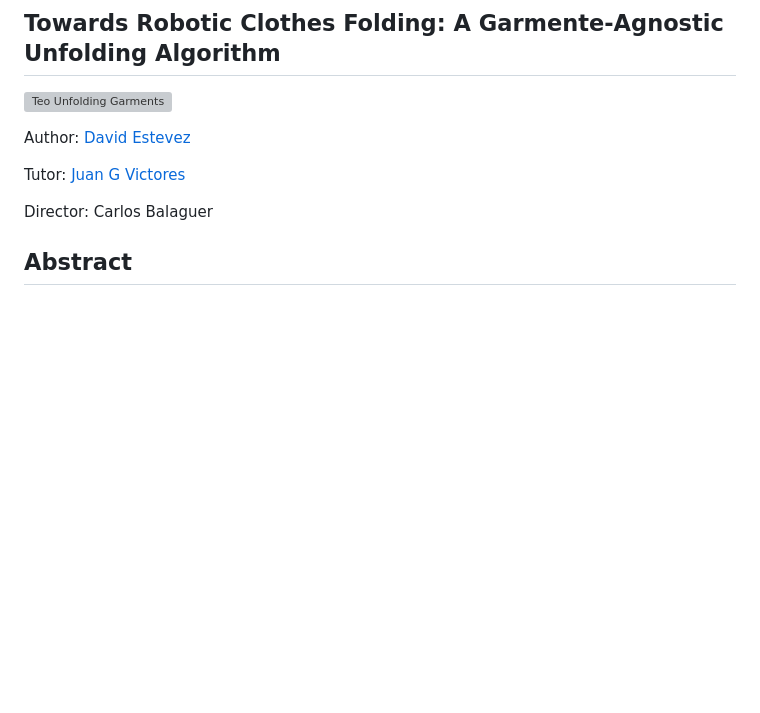
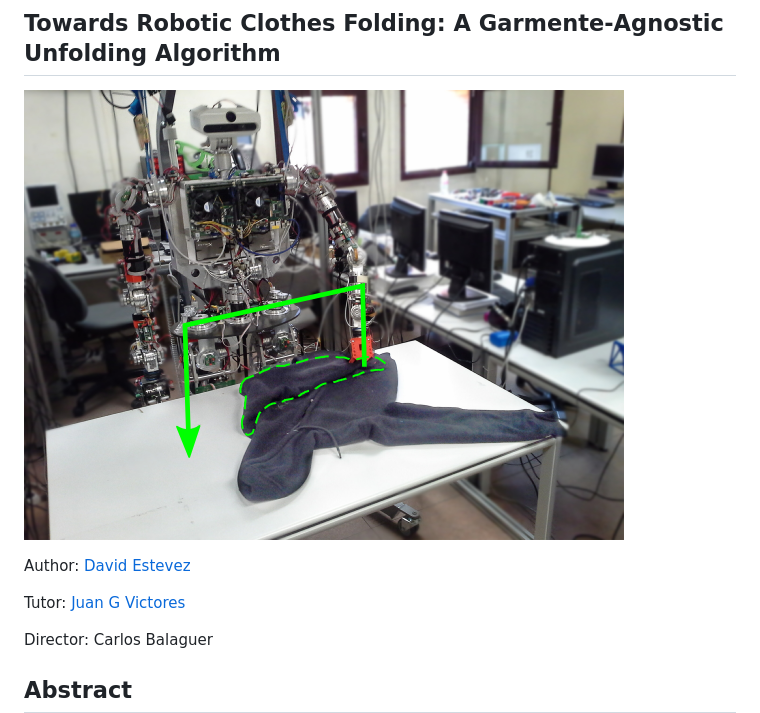
Before and after one commit to David-Estevez/master-thesis, a Markdown page: README.md, the part around the change. Drawn GitHub-style; pictures changed too: src/figures/teo-pick-and-place.png (added); blank space fills up the shorter version; grey boxes are pictures that could not be loaded.

```diff
--- a/README.md
+++ b/README.md
@@ -1,7 +1,7 @@
 Towards Robotic Clothes Folding: A Garmente-Agnostic Unfolding Algorithm
 --------
 
-![Teo Unfolding Garments](src/figures/teo-pick-and-place.svg)
+![Teo Unfolding Garments](src/figures/teo-pick-and-place.png)
 
 Author: [David Estevez](https://github.com/David-Estevez)
 
```
